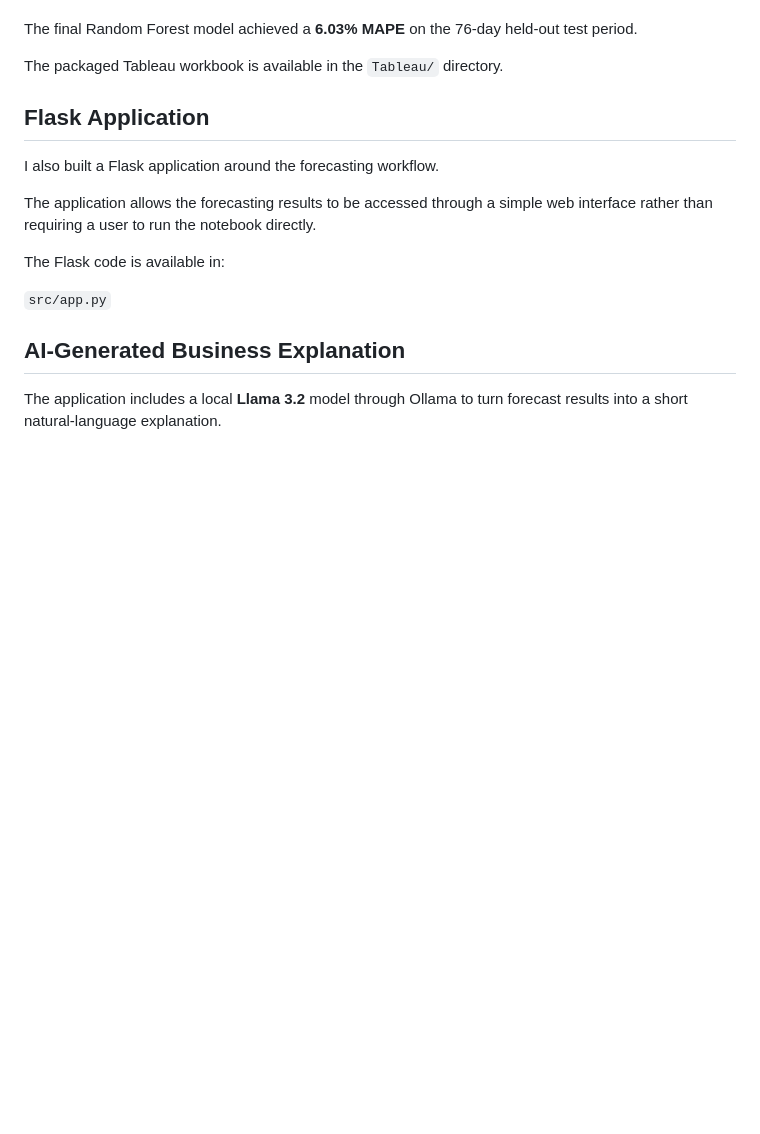
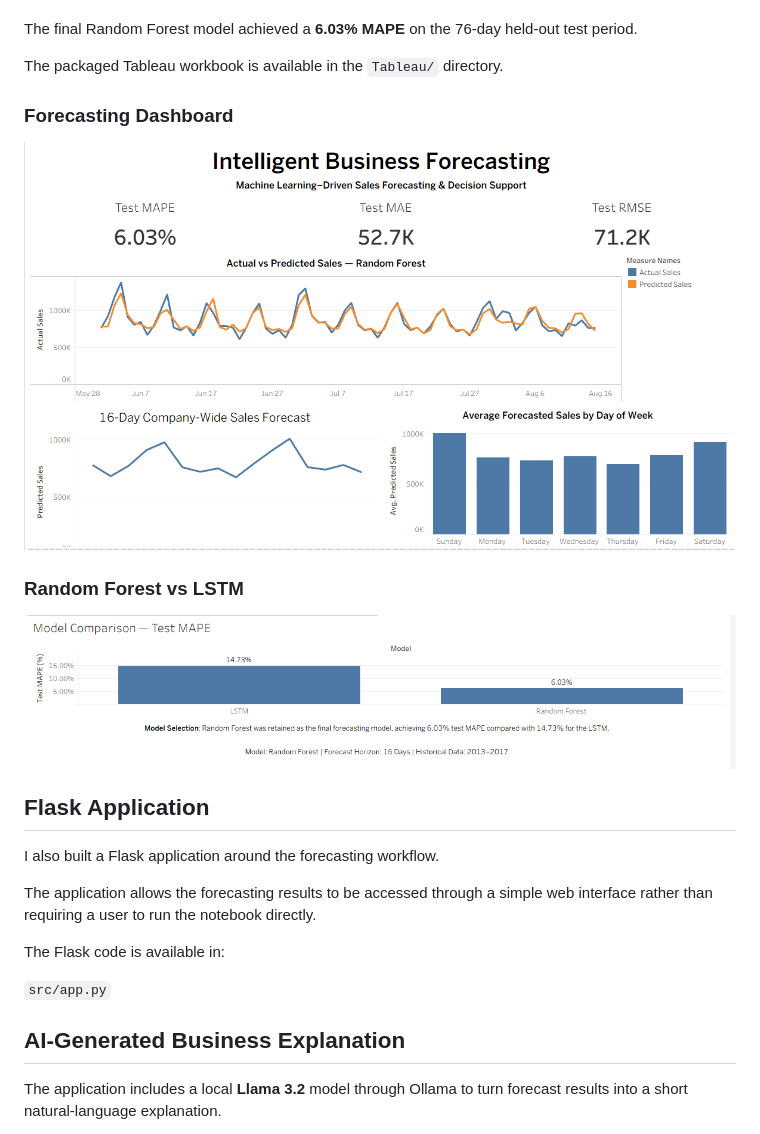
Before and after one commit to SG29uofa/Intelligent-Business-Forecasting, a Markdown page: README.md, the part around the change. GitHub-like rendering; blank space fills up the shorter version.

Commit message:
Add dashboard visuals to README
Added sections for Forecasting Dashboard and model comparison.

```diff
--- a/README.md
+++ b/README.md
@@ -102,6 +102,14 @@ The dashboard includes:
 The final Random Forest model achieved a **6.03% MAPE** on the 76-day held-out test period.
 
 The packaged Tableau workbook is available in the `Tableau/` directory.
+
+### Forecasting Dashboard
+
+![Intelligent Business Forecasting Dashboard](screenshots/tableau_forecasting_dashboard.png)
+
+### Random Forest vs LSTM
+
+![Random Forest vs LSTM Model Comparison](screenshots/model_comparison.png)
 
 ## Flask Application
 
```
